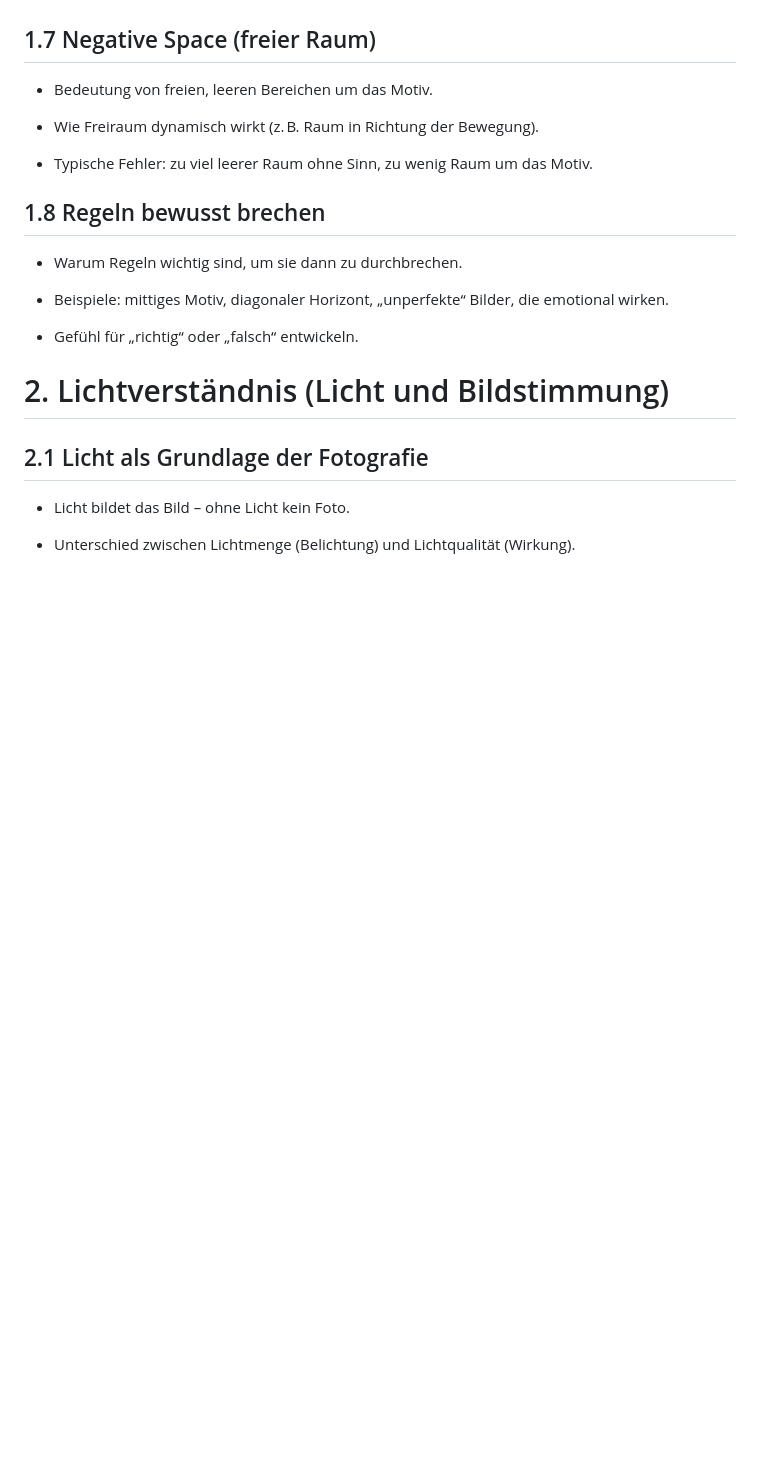
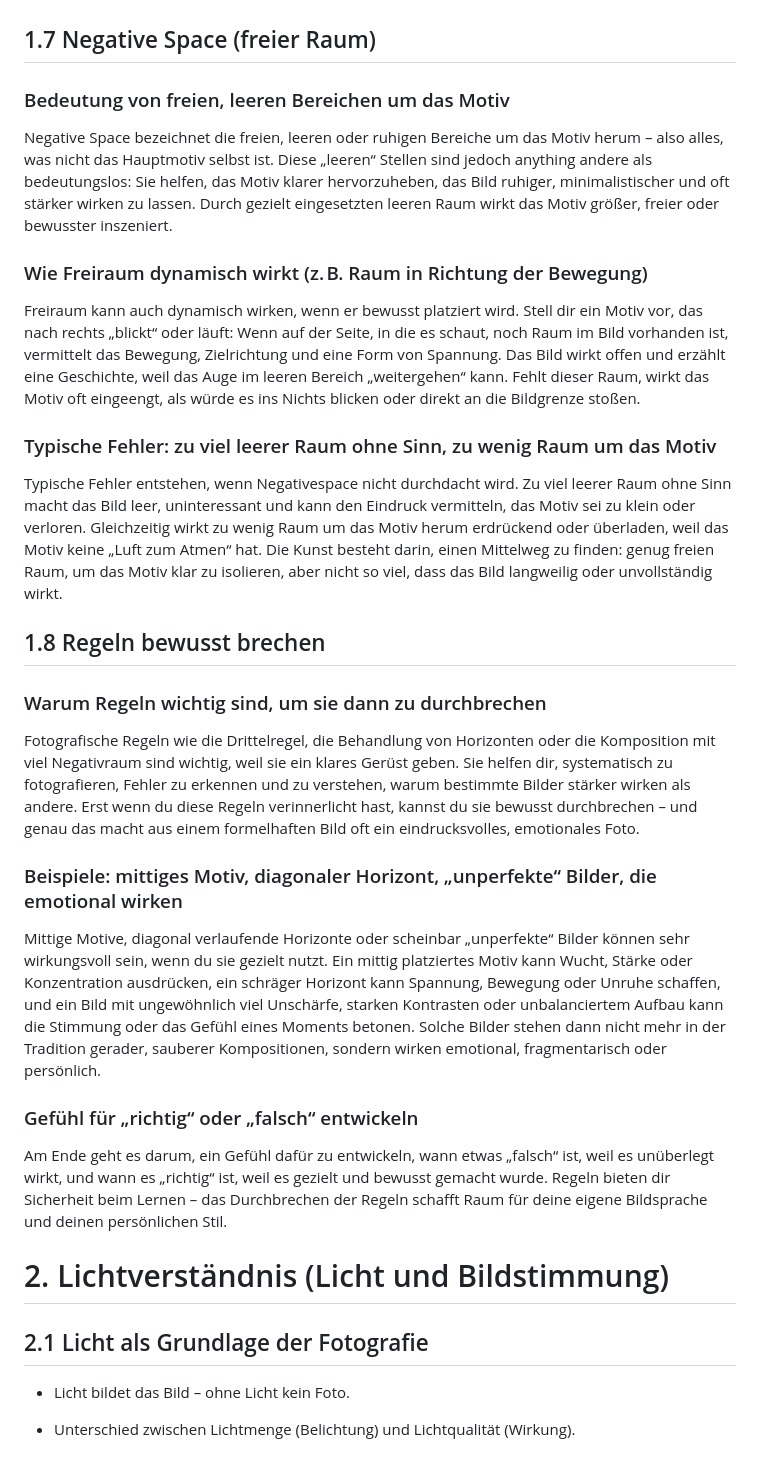
Before and after one commit to CalvinSchwob/webprojekt, a Markdown page: copy/komposition.md, the part around the change. Rendered like a GitHub page; blank space fills up the shorter version.

Commit message:
Add copy for "1.8 Regel bewusst brechen"

```diff
--- a/copy/komposition.md
+++ b/copy/komposition.md
@@ -87,19 +87,31 @@ Eine wichtige technische Hilfe für die Bildwirkung ist die Schärfentiefe. Durc
 
 ## 1.7 Negative Space (freier Raum)
 
-- Bedeutung von freien, leeren Bereichen um das Motiv.
+### Bedeutung von freien, leeren Bereichen um das Motiv
 
-- Wie Freiraum dynamisch wirkt (z. B. Raum in Richtung der Bewegung).
+Negative Space bezeichnet die freien, leeren oder ruhigen Bereiche um das Motiv herum – also alles, was nicht das Hauptmotiv selbst ist. Diese „leeren“ Stellen sind jedoch anything andere als bedeutungslos: Sie helfen, das Motiv klarer hervorzuheben, das Bild ruhiger, minimalistischer und oft stärker wirken zu lassen. Durch gezielt eingesetzten leeren Raum wirkt das Motiv größer, freier oder bewusster inszeniert.
 
-- Typische Fehler: zu viel leerer Raum ohne Sinn, zu wenig Raum um das Motiv.
+### Wie Freiraum dynamisch wirkt (z. B. Raum in Richtung der Bewegung)
+
+Freiraum kann auch dynamisch wirken, wenn er bewusst platziert wird. Stell dir ein Motiv vor, das nach rechts „blickt“ oder läuft: Wenn auf der Seite, in die es schaut, noch Raum im Bild vorhanden ist, vermittelt das Bewegung, Zielrichtung und eine Form von Spannung. Das Bild wirkt offen und erzählt eine Geschichte, weil das Auge im leeren Bereich „weitergehen“ kann. Fehlt dieser Raum, wirkt das Motiv oft eingeengt, als würde es ins Nichts blicken oder direkt an die Bildgrenze stoßen.
+
+### Typische Fehler: zu viel leerer Raum ohne Sinn, zu wenig Raum um das Motiv
+
+Typische Fehler entstehen, wenn Negativespace nicht durchdacht wird. Zu viel leerer Raum ohne Sinn macht das Bild leer, uninteressant und kann den Eindruck vermitteln, das Motiv sei zu klein oder verloren. Gleichzeitig wirkt zu wenig Raum um das Motiv herum erdrückend oder überladen, weil das Motiv keine „Luft zum Atmen“ hat. Die Kunst besteht darin, einen Mittelweg zu finden: genug freien Raum, um das Motiv klar zu isolieren, aber nicht so viel, dass das Bild langweilig oder unvollständig wirkt.
 
 ## 1.8 Regeln bewusst brechen
 
-- Warum Regeln wichtig sind, um sie dann zu durchbrechen.
+### Warum Regeln wichtig sind, um sie dann zu durchbrechen
 
-- Beispiele: mittiges Motiv, diagonaler Horizont, „unperfekte“ Bilder, die emotional wirken.
+Fotografische Regeln wie die Drittelregel, die Behandlung von Horizonten oder die Komposition mit viel Negativraum sind wichtig, weil sie ein klares Gerüst geben. Sie helfen dir, systematisch zu fotografieren, Fehler zu erkennen und zu verstehen, warum bestimmte Bilder stärker wirken als andere. Erst wenn du diese Regeln verinnerlicht hast, kannst du sie bewusst durchbrechen – und genau das macht aus einem formelhaften Bild oft ein eindrucksvolles, emotionales Foto.
 
-- Gefühl für „richtig“ oder „falsch“ entwickeln.
+### Beispiele: mittiges Motiv, diagonaler Horizont, „unperfekte“ Bilder, die emotional wirken
+
+Mittige Motive, diagonal verlaufende Horizonte oder scheinbar „unperfekte“ Bilder können sehr wirkungsvoll sein, wenn du sie gezielt nutzt. Ein mittig platziertes Motiv kann Wucht, Stärke oder Konzentration ausdrücken, ein schräger Horizont kann Spannung, Bewegung oder Unruhe schaffen, und ein Bild mit ungewöhnlich viel Unschärfe, starken Kontrasten oder unbalanciertem Aufbau kann die Stimmung oder das Gefühl eines Moments betonen. Solche Bilder stehen dann nicht mehr in der Tradition gerader, sauberer Kompositionen, sondern wirken emotional, fragmentarisch oder persönlich.
+
+### Gefühl für „richtig“ oder „falsch“ entwickeln
+
+Am Ende geht es darum, ein Gefühl dafür zu entwickeln, wann etwas „falsch“ ist, weil es unüberlegt wirkt, und wann es „richtig“ ist, weil es gezielt und bewusst gemacht wurde. Regeln bieten dir Sicherheit beim Lernen – das Durchbrechen der Regeln schafft Raum für deine eigene Bildsprache und deinen persönlichen Stil.
 
 # 2. Lichtverständnis (Licht und Bildstimmung)
 
```
